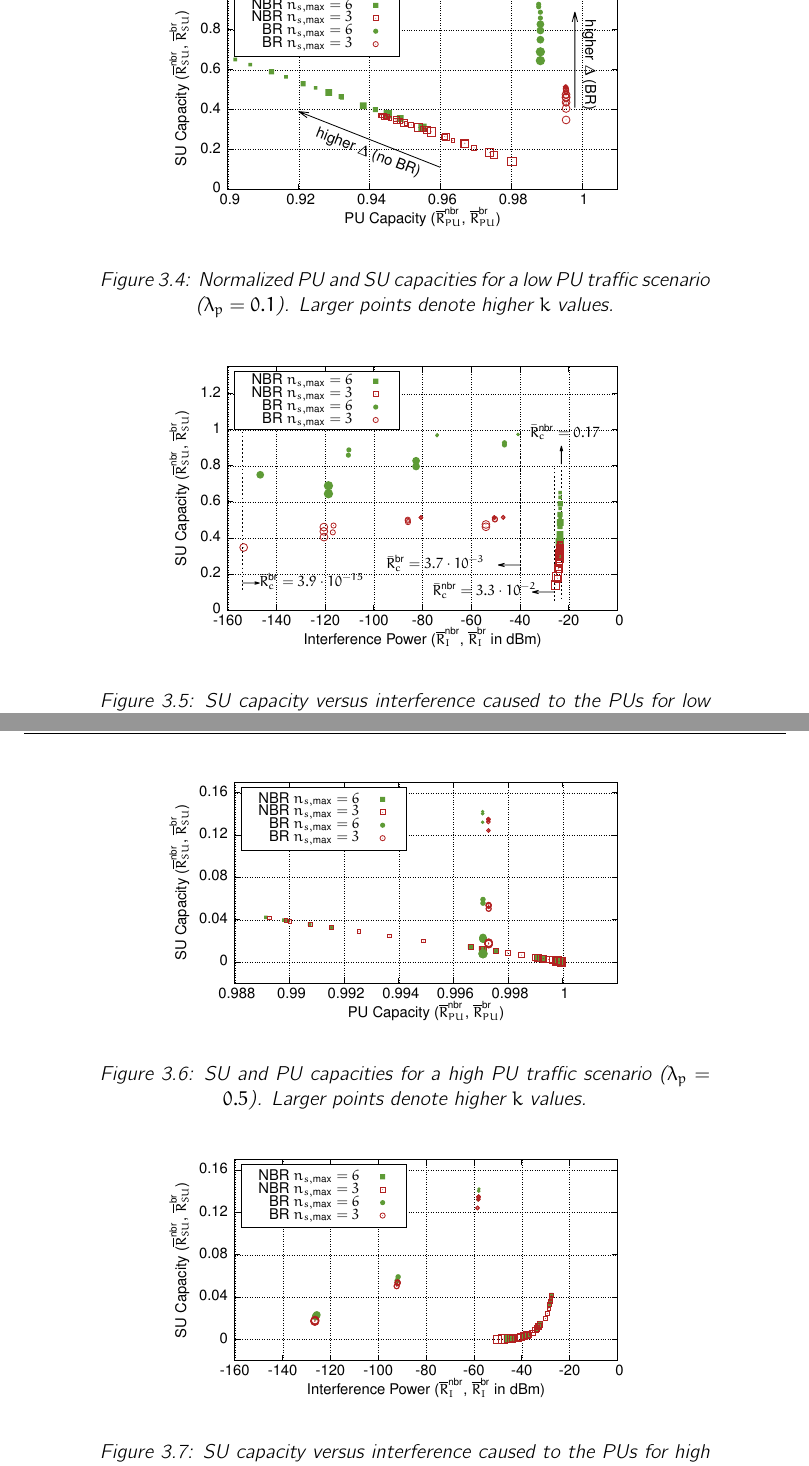
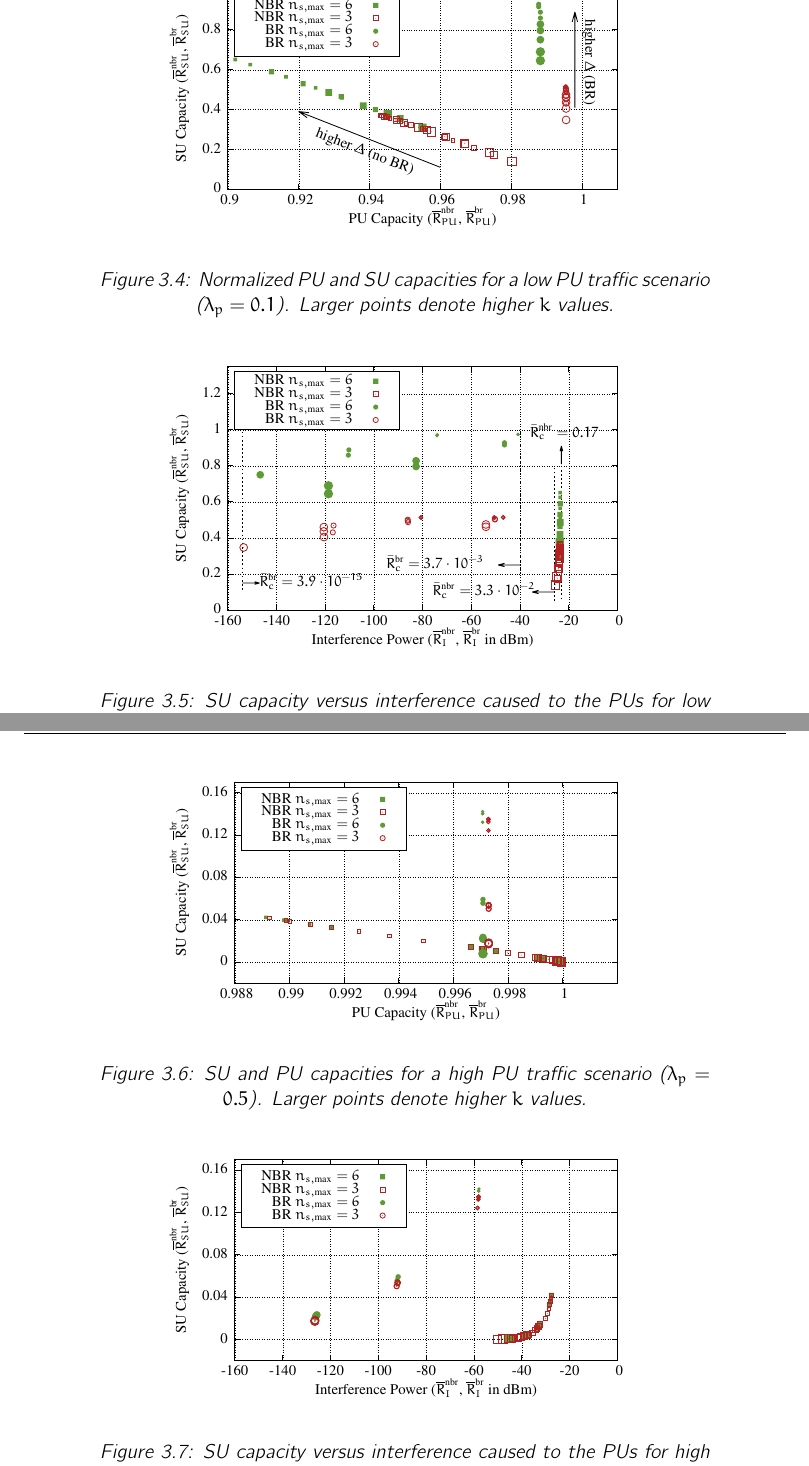
Before and after one commit to Mario-LopezTelecom/phdTesis, a LaTeX thesis (main.tex, which reads img/BR/ConfigurationHighHighRev.tex, img/BR/ConfigurationLowHighRev.tex, img/BR/InterferenceHighHighRev.tex): two parts of pages 59 and 60 of 188, joined at a grey line, cut so that both start at the same text. Compiled offline with pdfLaTeX.

Commit message:
Pequeños cambios figuras (II)

```diff
--- a/img/BR/ConfigurationHighHighRev.tex
+++ b/img/BR/ConfigurationHighHighRev.tex
@@ -1,6 +1,6 @@
 % GNUPLOT: LaTeX picture with Postscript
 \begingroup
-  \fontfamily{phv}%
+  \fontfamily{ptm}%
   \scriptsize
   \selectfont
   \makeatletter
--- a/img/BR/ConfigurationLowHighRev.tex
+++ b/img/BR/ConfigurationLowHighRev.tex
@@ -1,6 +1,6 @@
 % GNUPLOT: LaTeX picture with Postscript
 \begingroup
-  \fontfamily{phv}%
+  \fontfamily{ptm}%
   \scriptsize
   \selectfont
   \makeatletter
--- a/img/BR/InterferenceHighHighRev.tex
+++ b/img/BR/InterferenceHighHighRev.tex
@@ -1,6 +1,6 @@
 % GNUPLOT: LaTeX picture with Postscript
 \begingroup
-  \fontfamily{phv}%
+  \fontfamily{ptm}%
   \scriptsize
   \selectfont
   \makeatletter
--- a/img/BR/InterferenceLowHighRev.tex
+++ b/img/BR/InterferenceLowHighRev.tex
@@ -1,6 +1,6 @@
 % GNUPLOT: LaTeX picture with Postscript
 \begingroup
-  \fontfamily{phv}%
+  \fontfamily{ptm}%
   \scriptsize
   \selectfont
   \makeatletter
```
Also changed, not shown: img/BR/PUcapacityRev.tex (+1 -1 lines), img/BR/PUcapacitySim.tex (+1 -1 lines), img/BR/PUinterferenceRev.tex (+1 -1 lines), img/BD/Slots.eps, main.pdf, 2 other files.
